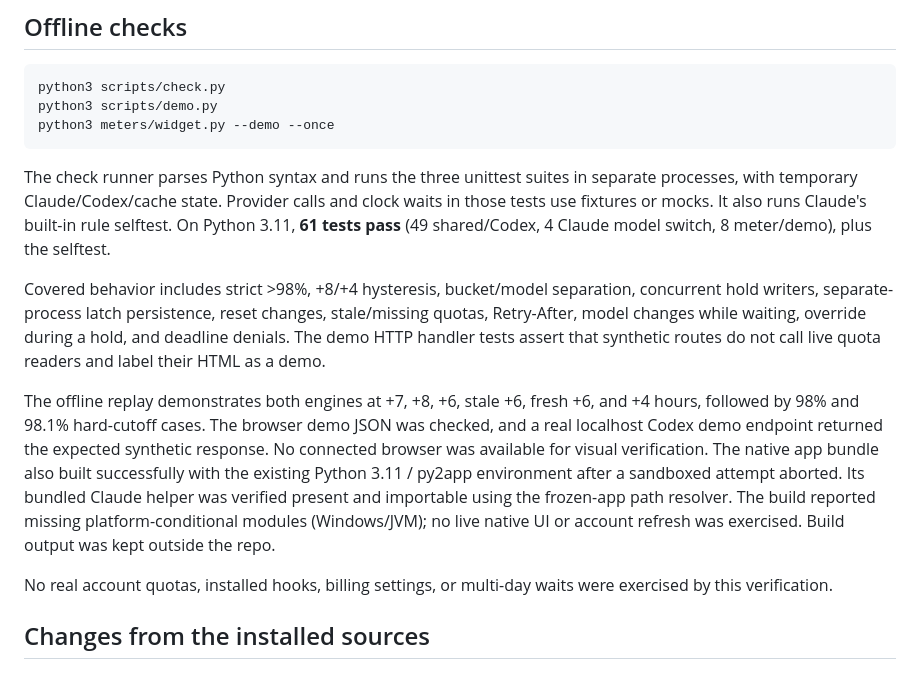
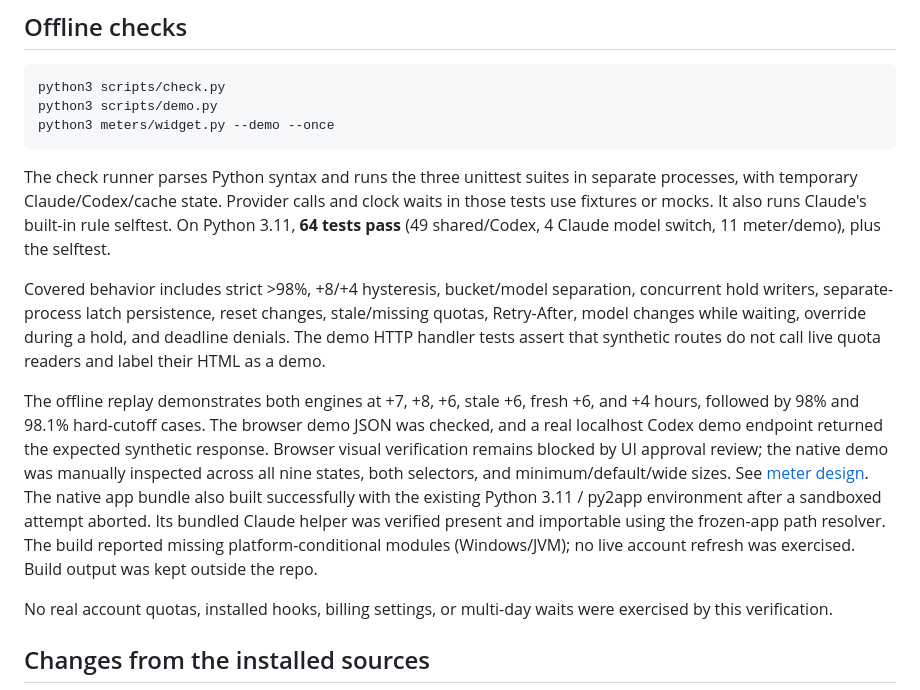
Before and after one commit to jpwinans/usage-auto-pause, a Markdown page: docs/verification.md, the part around the change. Drawn GitHub-style.

```diff
--- a/docs/verification.md
+++ b/docs/verification.md
@@ -15,8 +15,8 @@ python3 meters/widget.py --demo --once
 The check runner parses Python syntax and runs the three unittest suites in
 separate processes, with temporary Claude/Codex/cache state. Provider calls and
 clock waits in those tests use fixtures or mocks. It also runs Claude's built-in
-rule selftest. On Python 3.11, **61 tests pass** (49 shared/Codex, 4 Claude model
-switch, 8 meter/demo), plus the selftest.
+rule selftest. On Python 3.11, **64 tests pass** (49 shared/Codex, 4 Claude model
+switch, 11 meter/demo), plus the selftest.
 
 Covered behavior includes strict >98%, +8/+4 hysteresis, bucket/model separation,
 concurrent hold writers, separate-process latch persistence, reset changes,
@@ -27,12 +27,11 @@ routes do not call live quota readers and label their HTML as a demo.
 The offline replay demonstrates both engines at +7, +8, +6, stale +6, fresh +6,
 and +4 hours, followed by 98% and 98.1% hard-cutoff cases. The browser demo JSON
 was checked, and a real localhost Codex demo endpoint returned the expected
-synthetic response. No connected browser was available for visual verification.
+synthetic response. Browser visual verification remains blocked by UI approval review; the native demo was manually inspected across all nine states, both selectors, and minimum/default/wide sizes. See [meter design](meter-design.md).
 The native app bundle also built successfully with the existing Python 3.11 /
 py2app environment after a sandboxed attempt aborted. Its bundled Claude helper
 was verified present and importable using the frozen-app path resolver. The build
-reported missing platform-conditional modules (Windows/JVM); no live native UI
-or account refresh was exercised. Build output was kept outside the repo.
+reported missing platform-conditional modules (Windows/JVM); no live account refresh was exercised. Build output was kept outside the repo.
 
 No real account quotas, installed hooks, billing settings, or multi-day waits
 were exercised by this verification.
```
Also changed, not shown: README.md (+8 -0 lines), docs/meter-design.md (added, +42 -0 lines), meters/README.md (+19 -1 lines), assets/meter-app.png (added), 9 other files.
